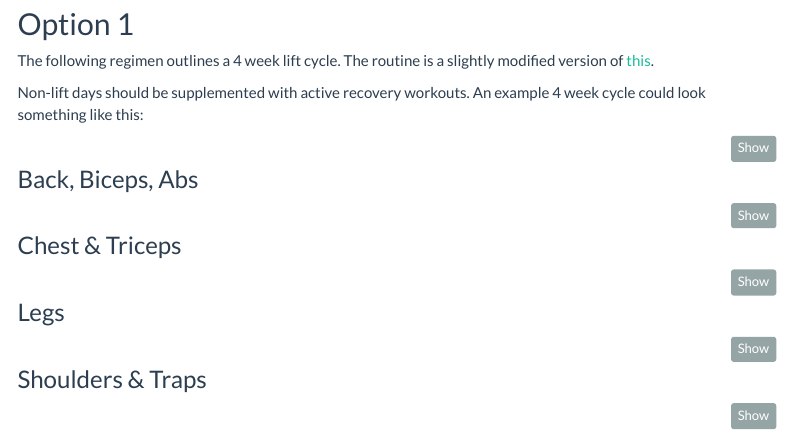
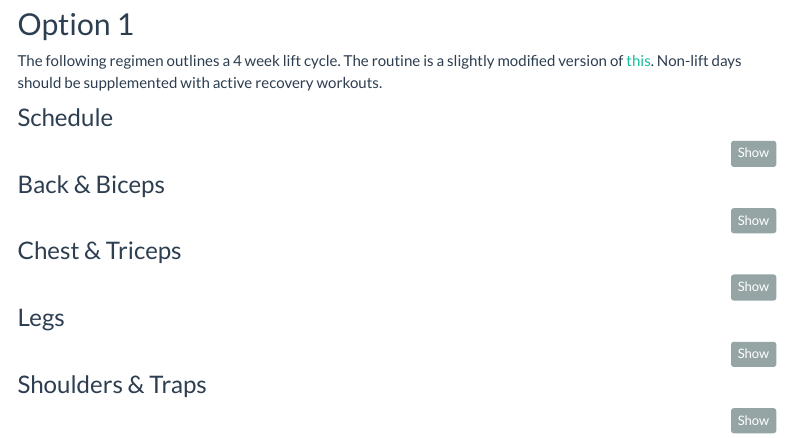
Before and after one commit to geocoug/toolkit, an R Markdown document (workouts.Rmd): the page in a window 1100 px wide, from 220 px down. Rendered offline with R 4.5, knitr and Pandoc, with nearby package versions; the code chunks are not run, so their results and figures are left out; menus at the side of the page are left out.

Commit message:
modify schedule

````diff
--- a/workouts.Rmd
+++ b/workouts.Rmd
@@ -28,15 +28,15 @@ schedule <- read_excel(workouts, sheet=5)
 
 
 ## Option 1
-The following regimen outlines a 4 week lift cycle. The routine is a slightly modified version of [this](https://jackedgorilla.com/chris-pratt-workout-routine/).
+The following regimen outlines a 4 week lift cycle. The routine is a slightly modified version of [this](https://jackedgorilla.com/chris-pratt-workout-routine/). Non-lift days should be supplemented with active recovery workouts.
 
-Non-lift days should be supplemented with active recovery workouts. An example 4 week cycle could look something like this:
+### Schedule
 
 ```{r, eval=T}
 datatable(schedule, options=list(scrollX=T, dom='t'), rownames=FALSE)
 ```
 
-### Back, Biceps, Abs
+### Back & Biceps
 
 ```{r, eval=T}
 datatable(w1, options=list(scrollX=T, dom='t'))
````
Also changed, not shown: static/workouts.xlsx, workouts.html.
